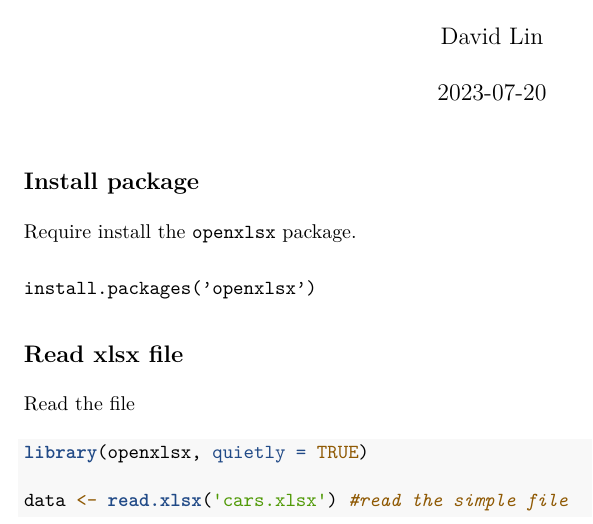
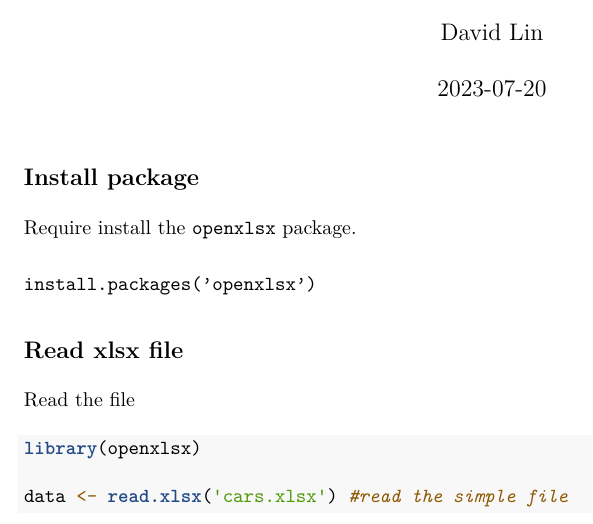
Before and after one commit to tzuifurther/RClass, an R Markdown document (ReadExcel.Rmd): part of the page, cut so that both start at the same text. The pictures show the output file ReadExcel.pdf that the author committed with the source.

Commit message:
update ReadExcel

````diff
--- a/ReadExcel.Rmd
+++ b/ReadExcel.Rmd
@@ -24,7 +24,7 @@ install.packages('openxlsx')
 Read the file
 
 ```{r message=FALSE, warning=FALSE}
-library(openxlsx, quietly = TRUE)
+library(openxlsx)
 
 data <- read.xlsx('cars.xlsx') #read the simple file
 
````
Also changed, not shown: First-Class.pdf (deleted), First-Class.tex (deleted), ReadExcel.pdf, 2 other files.
